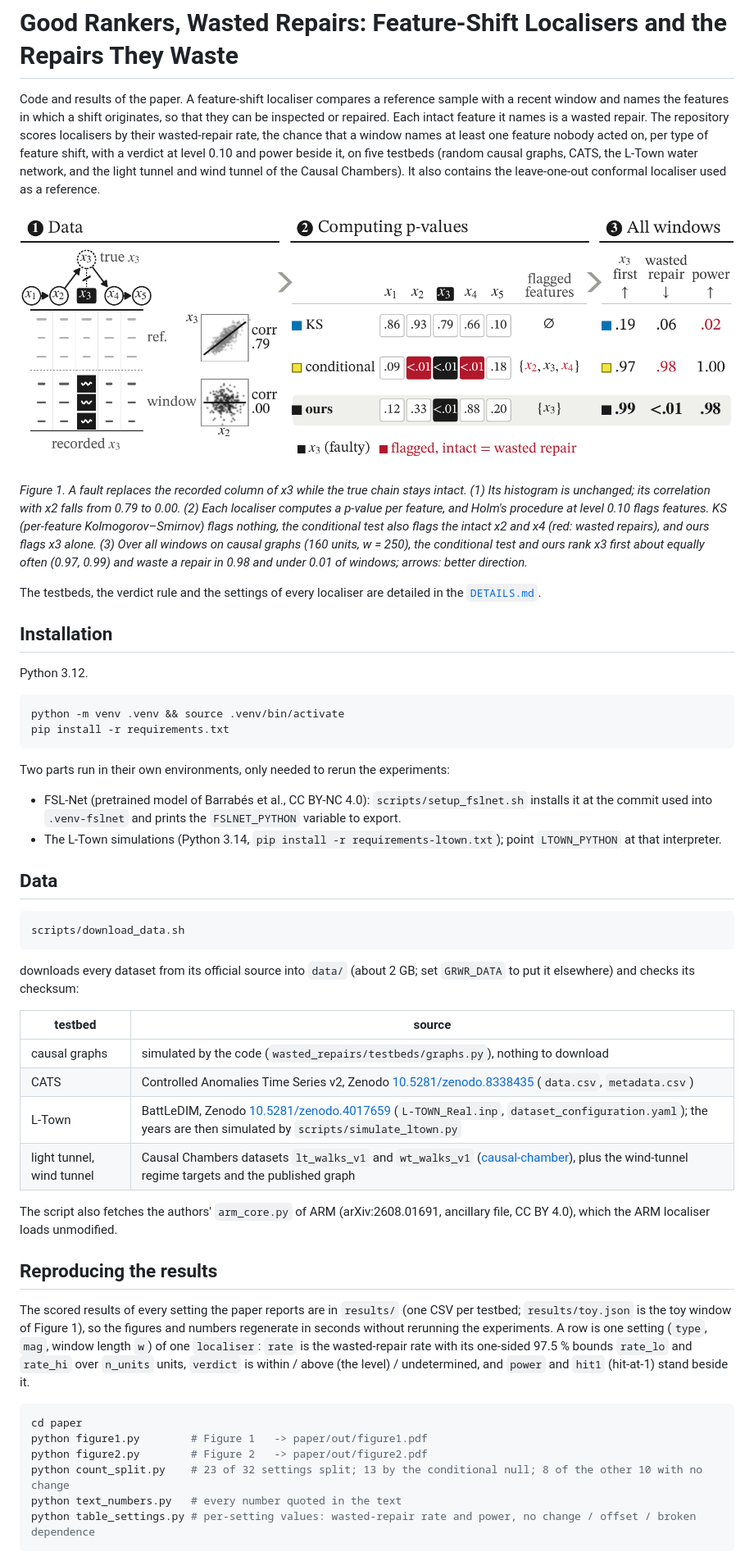
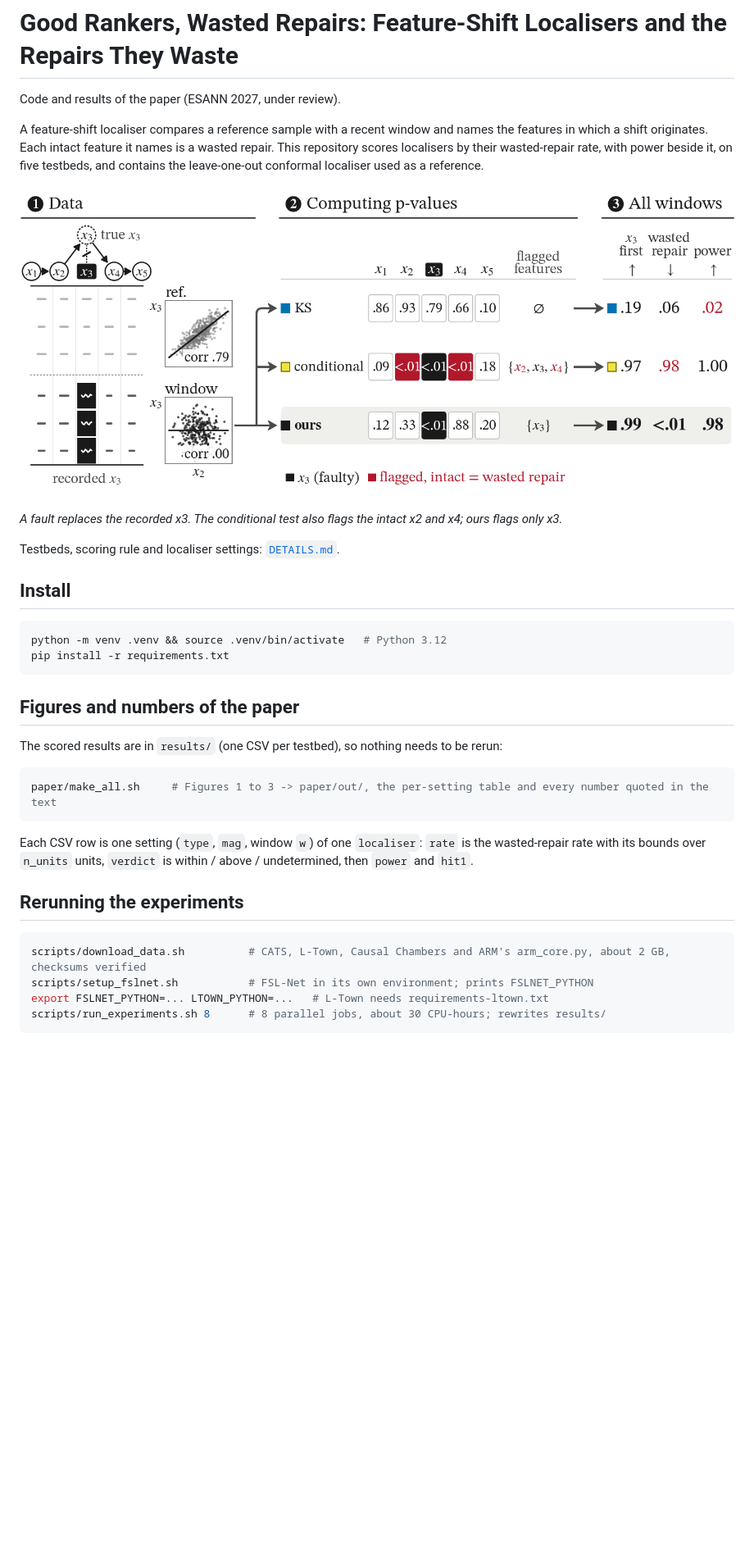
Before and after one commit to jose-melo/good-rankers-wasted-repairs, a Markdown page: README.md, the part around one of its changes. Shown at 82% size. GitHub-like rendering; pictures changed too: assets/figure1.png; blank space fills up the shorter version.

Commit message:
Figures 1 to 3 as in the submitted paper; shorter README and details file

````diff
--- a/README.md
+++ b/README.md
@@ -1,73 +1,41 @@
 # Good Rankers, Wasted Repairs: Feature-Shift Localisers and the Repairs They Waste
 
-Code and results of the paper. A feature-shift localiser compares a reference sample with a recent window and names
-the features in which a shift originates, so that they can be inspected or repaired. Each intact feature it names is a
-wasted repair. The repository scores localisers by their wasted-repair rate, the chance that a window names at least one
-feature nobody acted on, per type of feature shift, with a verdict at level 0.10 and power beside it, on five testbeds
-(random causal graphs, CATS, the L-Town water network, and the light tunnel and wind tunnel of the Causal Chambers). It
-also contains the leave-one-out conformal localiser used as a reference.
+Code and results of the paper (ESANN 2027, under review).
+
+A feature-shift localiser compares a reference sample with a recent window and names the features in which a shift
+originates. Each intact feature it names is a wasted repair. This repository scores localisers by their wasted-repair
+rate, with power beside it, on five testbeds, and contains the leave-one-out conformal localiser used as a reference.
 
 ![Figure 1](assets/figure1.png)
 
-*Figure 1. A fault replaces the recorded column of x3 while the true chain stays intact. (1) Its histogram is unchanged;
-its correlation with x2 falls from 0.79 to 0.00. (2) Each localiser computes a p-value per feature, and Holm's procedure
-at level 0.10 flags features. KS (per-feature Kolmogorov–Smirnov) flags nothing, the conditional test also flags the
-intact x2 and x4 (red: wasted repairs), and ours flags x3 alone. (3) Over all windows on causal graphs (160 units,
-w = 250), the conditional test and ours rank x3 first about equally often (0.97, 0.99) and waste a repair in 0.98 and
-under 0.01 of windows; arrows: better direction.*
+*A fault replaces the recorded x3. The conditional test also flags the intact x2 and x4; ours flags only x3.*
 
-The testbeds, the verdict rule and the settings of every localiser are detailed in the
-[`DETAILS.md`](DETAILS.md).
+Testbeds, scoring rule and localiser settings: [`DETAILS.md`](DETAILS.md).
 
-## Installation
-
-Python 3.12.
+## Install
 
 ```bash
-python -m venv .venv && source .venv/bin/activate
+python -m venv .venv && source .venv/bin/activate   # Python 3.12
 pip install -r requirements.txt
 ```
 
-Two parts run in their own environments, only needed to rerun the experiments:
+## Figures and numbers of the paper
 
-- FSL-Net (pretrained model of Barrabés et al., CC BY-NC 4.0): `scripts/setup_fslnet.sh` installs it at the commit used
-  into `.venv-fslnet` and prints the `FSLNET_PYTHON` variable to export.
-- The L-Town simulations (Python 3.14, `pip install -r requirements-ltown.txt`); point `LTOWN_PYTHON` at that
-  interpreter.
-
-## Data
+The scored results are in `results/` (one CSV per testbed), so nothing needs to be rerun:
 
 ```bash
-scripts/download_data.sh
+paper/make_all.sh     # Figures 1 to 3 -> paper/out/, the per-setting table and every number quoted in the text
 ```
 
-downloads every dataset from its official source into `data/` (about 2 GB; set `GRWR_DATA` to put it elsewhere) and
-checks its checksum:
+Each CSV row is one setting (`type`, `mag`, window `w`) of one `localiser`: `rate` is the wasted-repair rate with its
+bounds over `n_units` units, `verdict` is within / above / undetermined, then `power` and `hit1`.
 
-| testbed | source |
-|---|---|
-| causal graphs | simulated by the code (`wasted_repairs/testbeds/graphs.py`), nothing to download |
-| CATS | Controlled Anomalies Time Series v2, Zenodo [10.5281/zenodo.8338435](https://doi.org/10.5281/zenodo.8338435) (`data.csv`, `metadata.csv`) |
-| L-Town | BattLeDIM, Zenodo [10.5281/zenodo.4017659](https://doi.org/10.5281/zenodo.4017659) (`L-TOWN_Real.inp`, `dataset_configuration.yaml`); the years are then simulated by `scripts/simulate_ltown.py` |
-| light tunnel, wind tunnel | Causal Chambers datasets `lt_walks_v1` and `wt_walks_v1` ([causal-chamber](https://github.com/juangamella/causal-chamber)), plus the wind-tunnel regime targets and the published graph |
-
-The script also fetches the authors' `arm_core.py` of ARM (arXiv:2608.01691, ancillary file, CC BY 4.0), which the ARM
-localiser loads unmodified.
-
-## Reproducing the results
-
-The scored results of every setting the paper reports are in `results/` (one CSV per testbed; `results/toy.json` is the
-toy window of Figure 1), so the figures and numbers regenerate in seconds without rerunning the experiments. A row is
-one setting (`type`, `mag`, window length `w`) of one `localiser`: `rate` is the wasted-repair rate with its one-sided
-97.5 % bounds `rate_lo` and `rate_hi` over `n_units` units, `verdict` is within / above (the level) / undetermined, and
-`power` and `hit1` (hit-at-1) stand beside it.
+## Rerunning the experiments
 
 ```bash
-cd paper
-python figure1.py        # Figure 1   -> paper/out/figure1.pdf
-python figure2.py        # Figure 2   -> paper/out/figure2.pdf
-python count_split.py    # 23 of 32 settings split; 13 by the conditional null; 8 of the other 10 with no change
-python text_numbers.py   # every number quoted in the text
-python table_settings.py # per-setting values: wasted-repair rate and power, no change / offset / broken dependence
+scripts/download_data.sh          # CATS, L-Town, Causal Chambers and ARM's arm_core.py, about 2 GB, checksums verified
+scripts/setup_fslnet.sh           # FSL-Net in its own environment; prints FSLNET_PYTHON
+export FSLNET_PYTHON=... LTOWN_PYTHON=...   # L-Town needs requirements-ltown.txt
+scripts/run_experiments.sh 8      # 8 parallel jobs, about 30 CPU-hours; rewrites results/
 ```
 
````
Also changed, not shown: other parts of README.md (+5 -19 lines), DETAILS.md (+22 -36 lines), 5 other files.
